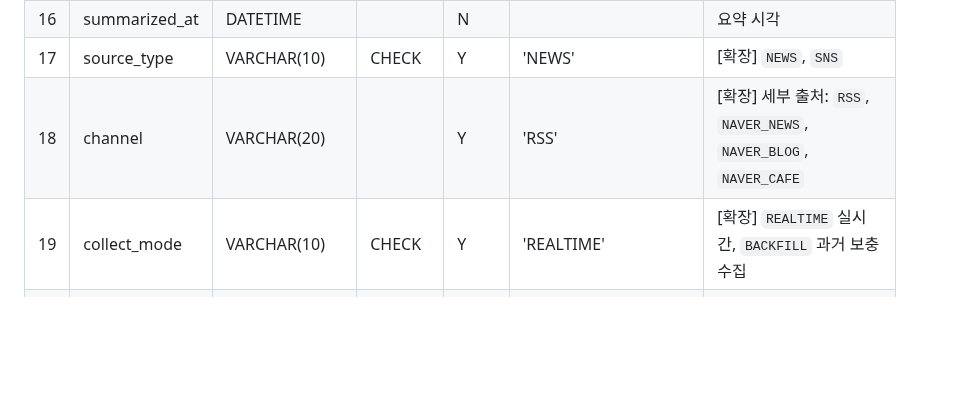
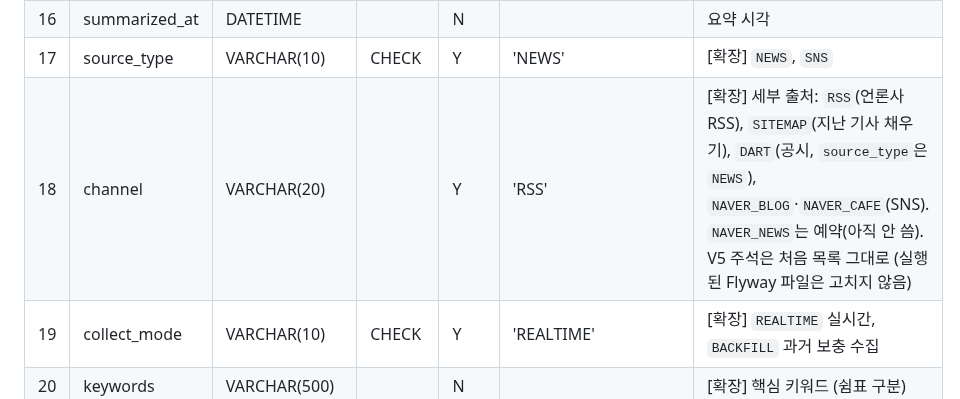
Before and after one commit to hk-finance-team2/stock-news-matching, a Markdown page: docs/db/schema.md, the part around the change. Drawn GitHub-style; blank space fills up the shorter version.

Commit message:
docs: schema.md article.channel 값에 실제로 쓰는 DART·SITEMAP 추가 (테이블 정의서 원본)
Co-Authored-By: Claude Opus 5.5 <noreply@anthropic.com>

```diff
--- a/docs/db/schema.md
+++ b/docs/db/schema.md
@@ -356,7 +356,7 @@ erDiagram
 | 15 | model | VARCHAR(50) | | N | | 요약한 모델 (AI 생성 표시용) |
 | 16 | summarized_at | DATETIME | | N | | 요약 시각 |
 | 17 | source_type | VARCHAR(10) | CHECK | Y | 'NEWS' | [확장] `NEWS`, `SNS` |
-| 18 | channel | VARCHAR(20) | | Y | 'RSS' | [확장] 세부 출처: `RSS`, `NAVER_NEWS`, `NAVER_BLOG`, `NAVER_CAFE` |
+| 18 | channel | VARCHAR(20) | | Y | 'RSS' | [확장] 세부 출처: `RSS`(언론사 RSS), `SITEMAP`(지난 기사 채우기), `DART`(공시, `source_type`은 `NEWS`), `NAVER_BLOG`·`NAVER_CAFE`(SNS). `NAVER_NEWS`는 예약(아직 안 씀). V5 주석은 처음 목록 그대로 (실행된 Flyway 파일은 고치지 않음) |
 | 19 | collect_mode | VARCHAR(10) | CHECK | Y | 'REALTIME' | [확장] `REALTIME` 실시간, `BACKFILL` 과거 보충 수집 |
 | 20 | keywords | VARCHAR(500) | | N | | [확장] 핵심 키워드 (쉼표 구분) |
 | 21 | sentiment | VARCHAR(10) | CHECK | N | | [확장] 글 전체 감성: `POSITIVE`, `NEGATIVE`, `NEUTRAL` |
```
